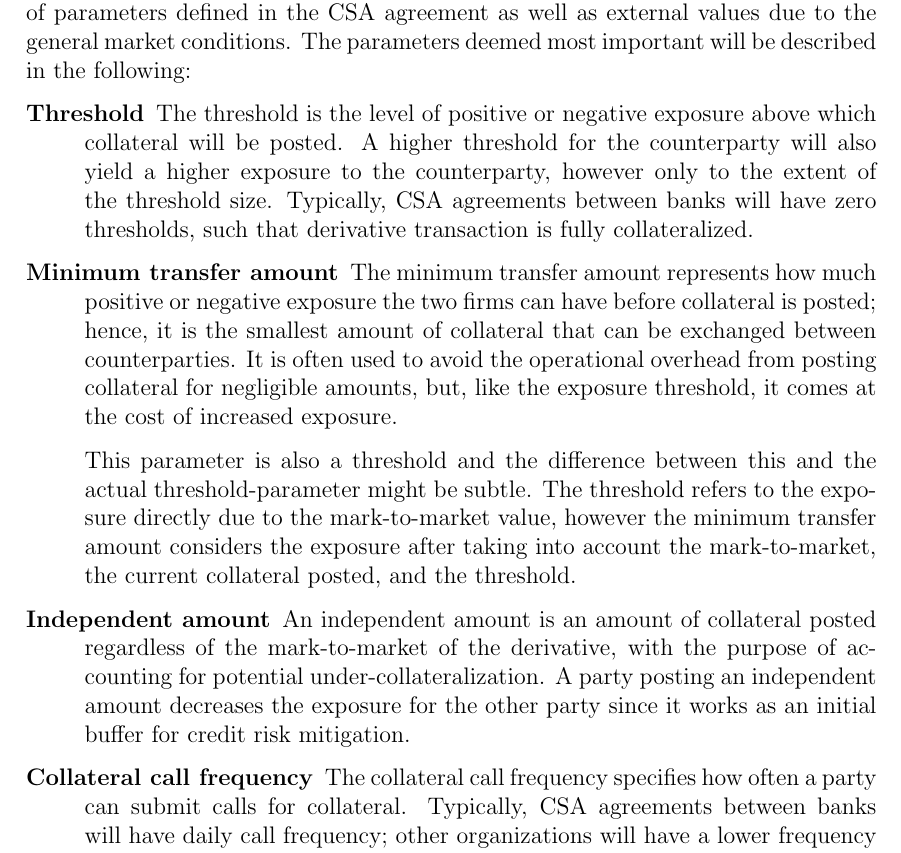
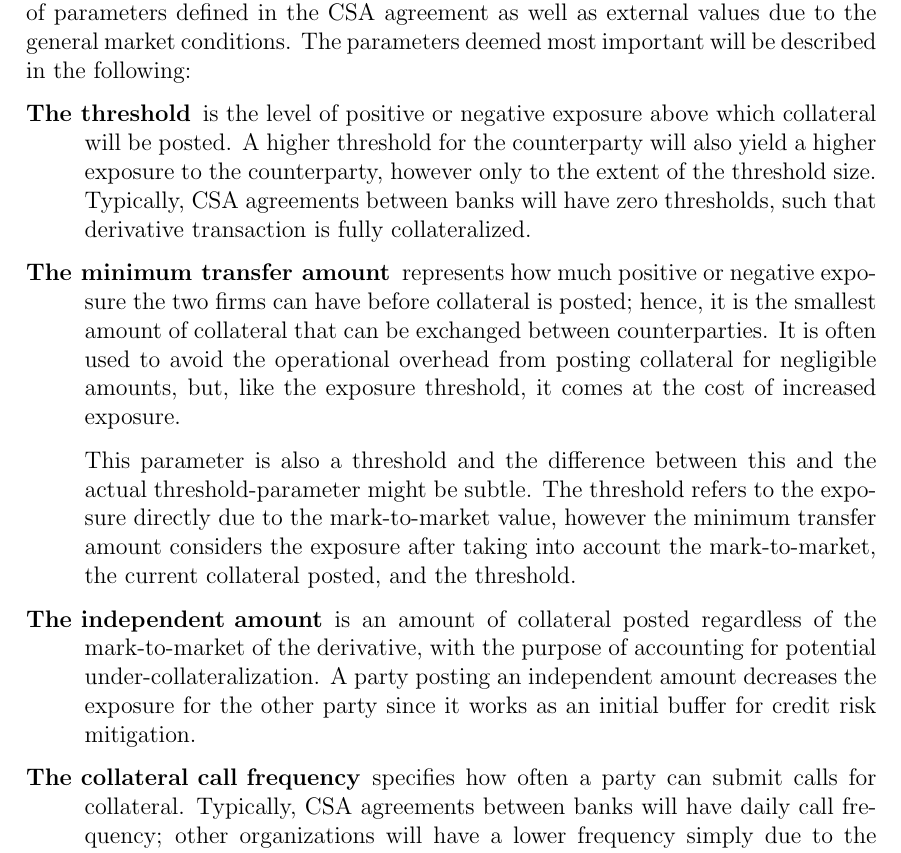
Before and after one commit to sebastianbaltser/master-thesis, a LaTeX thesis (thesis/main.tex, which reads thesis/content/body-matter/counterparty-credit-risk/credit-risk-mitigation.tex): part of page 3 of 44, cut so that both start at the same text. Compiled offline with pdfLaTeX.

Commit message:
Change format of CSA parameter listing

```diff
--- a/thesis/content/body-matter/counterparty-credit-risk/credit-risk-mitigation.tex
+++ b/thesis/content/body-matter/counterparty-credit-risk/credit-risk-mitigation.tex
@@ -57,16 +57,16 @@
         as well as external values due to the general market conditions.
         The parameters deemed most important will be described in the following:
         \begin{description}
-            \item[Threshold]
-            The threshold is the level of positive or negative exposure
+            \item[The threshold]
+            is the level of positive or negative exposure
             above which collateral will be posted.
             A higher threshold for the counterparty will also yield a higher exposure to the counterparty,
             however only to the extent of the threshold size.
             Typically, CSA agreements between banks will have zero thresholds,
             such that derivative transaction is fully collateralized.
 
-            \item[Minimum transfer amount]
-            The minimum transfer amount represents how much positive or negative exposure
+            \item[The minimum transfer amount]
+            represents how much positive or negative exposure
             the two firms can have before collateral is posted;
             hence, it is the smallest amount of collateral that can be exchanged between counterparties.
             It is often used to avoid the operational overhead from posting collateral for negligible amounts,
@@ -78,14 +78,14 @@
             however the minimum transfer amount considers the exposure after taking into
             account the mark-to-market, the current collateral posted, and the threshold.
 
-            \item[Independent amount]
-            An independent amount is an amount of collateral posted regardless of the mark-to-market
+            \item[The independent amount]
+            is an amount of collateral posted regardless of the mark-to-market
             of the derivative, with the purpose of accounting for potential under-collateralization.
             A party posting an independent amount decreases the exposure for the other party
             since it works as an initial buffer for credit risk mitigation.
 
-            \item[Collateral call frequency]
-            The collateral call frequency specifies how often a party can submit calls for collateral.
+            \item[The collateral call frequency]
+            specifies how often a party can submit calls for collateral.
             Typically, CSA agreements between banks will have daily call frequency;
             other organizations will have a lower frequency simply due to the operational burden
             of posting collateral as often as daily.
```
